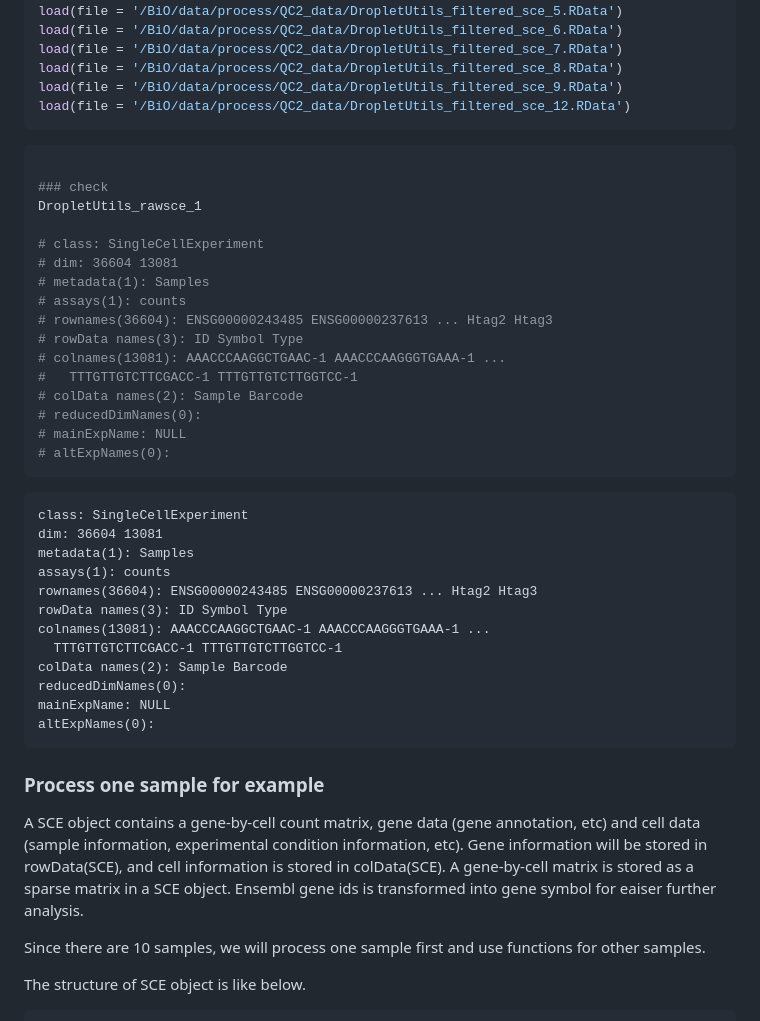
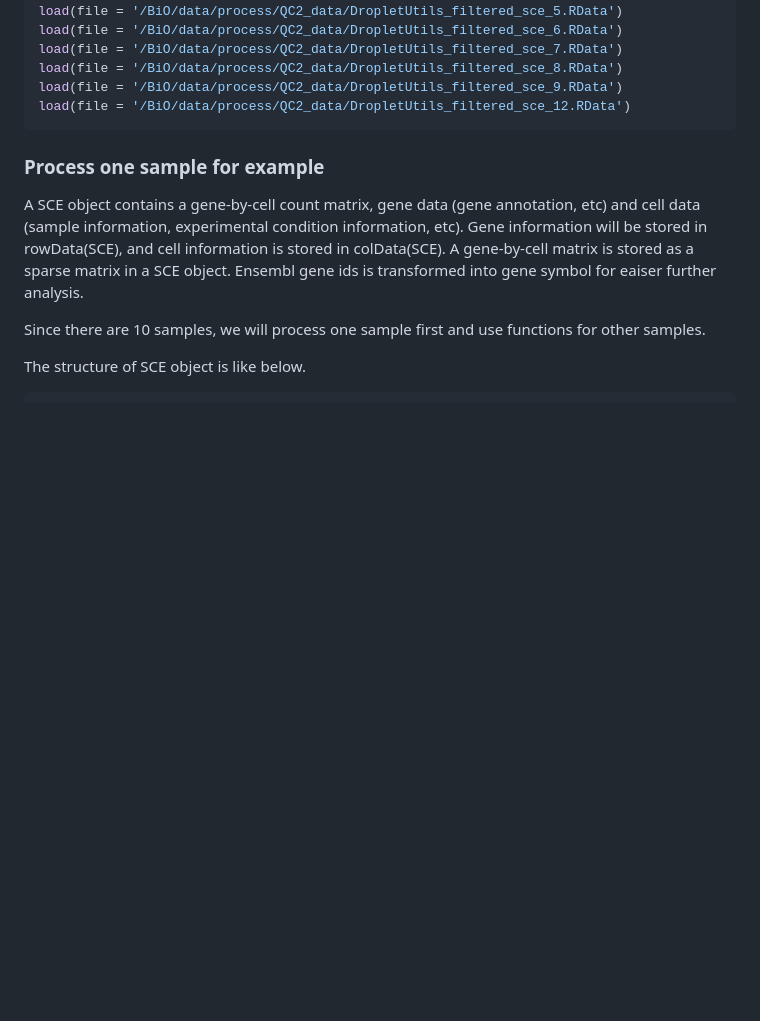
Before and after one commit to Stfort52/cblab-kogo-workshop, a Markdown page: QC2.md, the part around the change. Rendered like a GitHub page; blank space fills up the shorter version.

````diff
--- a/QC2.md
+++ b/QC2.md
@@ -34,41 +34,6 @@ load(file = '/BiO/data/process/QC2_data/DropletUtils_filtered_sce_8.RData')
 load(file = '/BiO/data/process/QC2_data/DropletUtils_filtered_sce_9.RData')
 load(file = '/BiO/data/process/QC2_data/DropletUtils_filtered_sce_12.RData')
 ```
-
-
-```R
-
-### check
-DropletUtils_rawsce_1
-
-# class: SingleCellExperiment
-# dim: 36604 13081
-# metadata(1): Samples
-# assays(1): counts
-# rownames(36604): ENSG00000243485 ENSG00000237613 ... Htag2 Htag3
-# rowData names(3): ID Symbol Type
-# colnames(13081): AAACCCAAGGCTGAAC-1 AAACCCAAGGGTGAAA-1 ...
-#   TTTGTTGTCTTCGACC-1 TTTGTTGTCTTGGTCC-1
-# colData names(2): Sample Barcode
-# reducedDimNames(0):
-# mainExpName: NULL
-# altExpNames(0):
-```
-
-
-    class: SingleCellExperiment
-    dim: 36604 13081
-    metadata(1): Samples
-    assays(1): counts
-    rownames(36604): ENSG00000243485 ENSG00000237613 ... Htag2 Htag3
-    rowData names(3): ID Symbol Type
-    colnames(13081): AAACCCAAGGCTGAAC-1 AAACCCAAGGGTGAAA-1 ...
-      TTTGTTGTCTTCGACC-1 TTTGTTGTCTTGGTCC-1
-    colData names(2): Sample Barcode
-    reducedDimNames(0):
-    mainExpName: NULL
-    altExpNames(0):
-
 
 ### Process one sample for example
 A SCE object contains a gene-by-cell count matrix, gene data (gene annotation, etc) and cell data (sample information, experimental condition information, etc). Gene information will be stored in rowData(SCE), and cell information is stored in colData(SCE). A gene-by-cell matrix is stored as a sparse matrix in a SCE object. Ensembl gene ids is transformed into gene symbol for eaiser further analysis.
````
